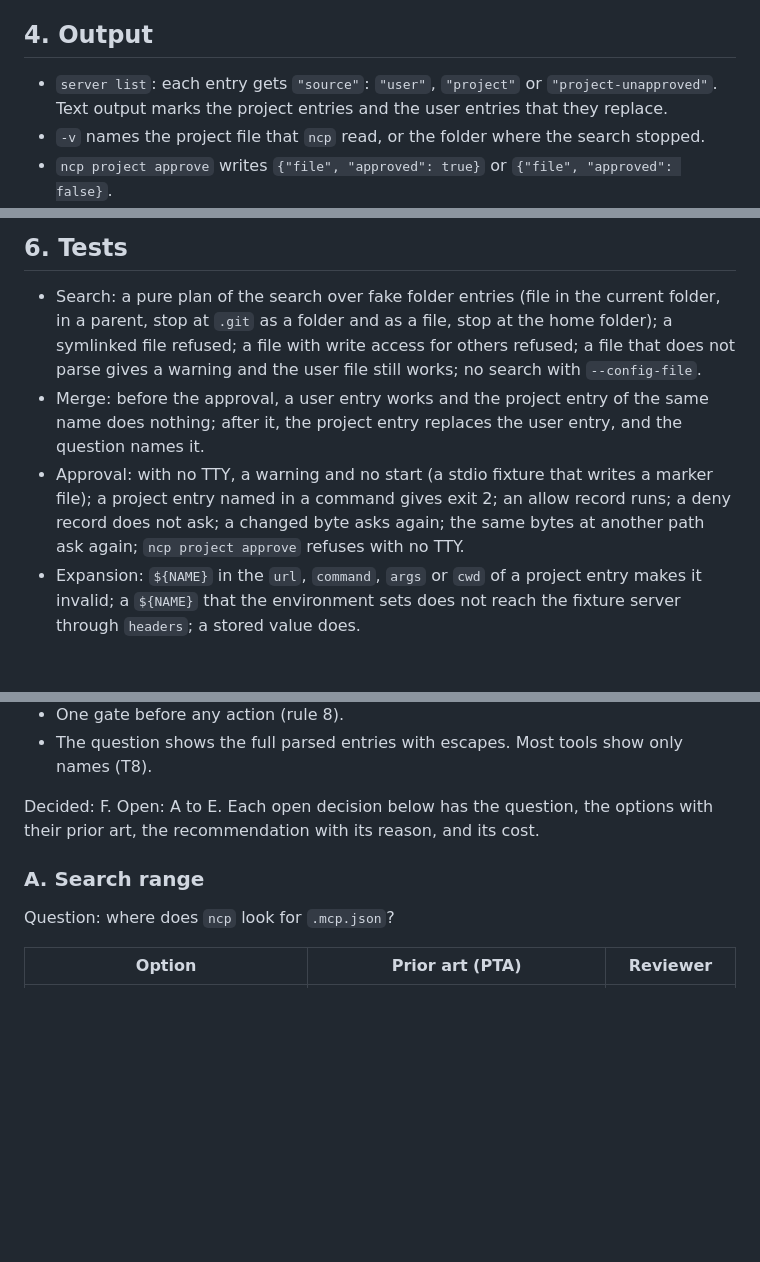
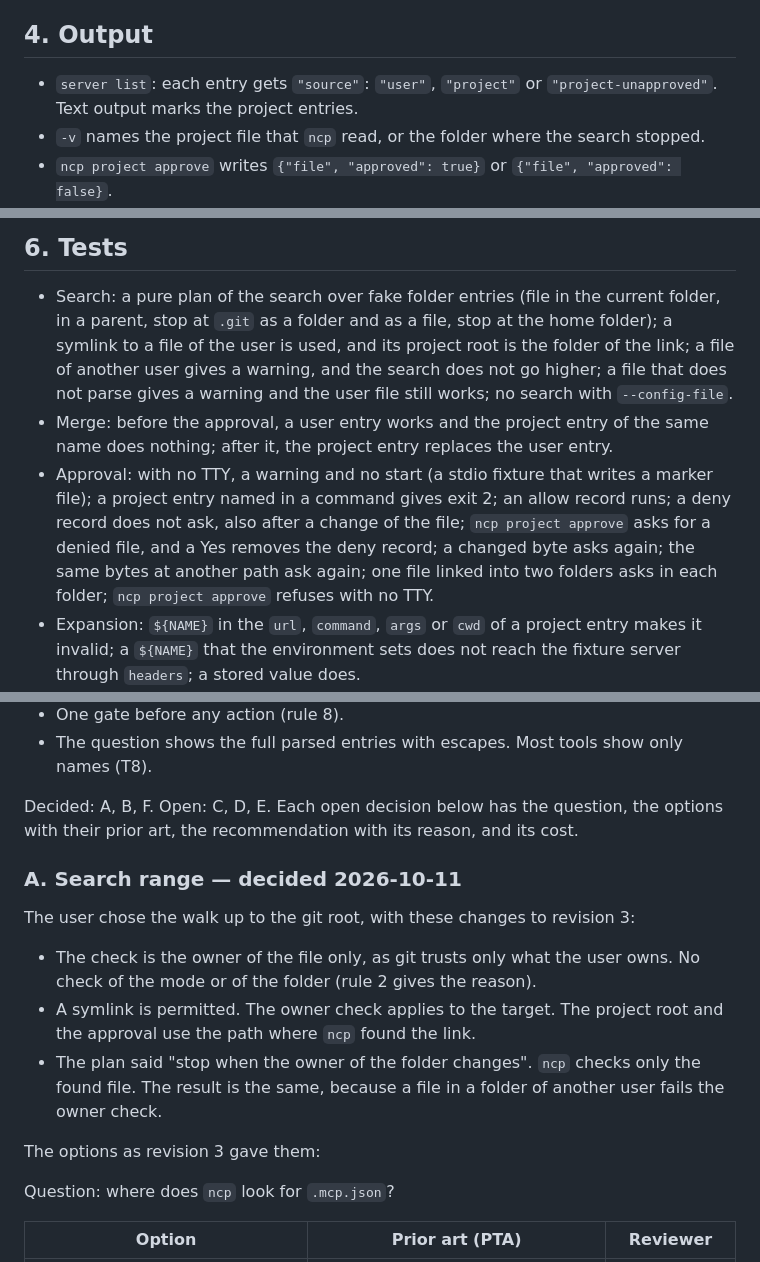
Before and after one commit to darcien/ncp, a Markdown page: docs/design/project-config.md, 3 parts joined by grey strips. GitHub-like rendering; blank space fills up the shorter version.

```diff
--- a/docs/design/project-config.md
+++ b/docs/design/project-config.md
@@ -182,8 +211,7 @@ Accepted risks:
 ## 4. Output
 
 - `server list`: each entry gets `"source"`: `"user"`, `"project"` or
-  `"project-unapproved"`. Text output marks the project entries and the
-  user entries that they replace.
+  `"project-unapproved"`. Text output marks the project entries.
 - `-v` names the project file that `ncp` read, or the folder where the
   search stopped.
 - `ncp project approve` writes `{"file", "approved": true}` or
@@ -204,17 +232,21 @@ Accepted risks:
 
 - Search: a pure plan of the search over fake folder entries (file in the
   current folder, in a parent, stop at `.git` as a folder and as a file,
-  stop at the home folder); a symlinked file refused; a file with write
-  access for others refused; a file that does not parse gives a warning
-  and the user file still works; no search with `--config-file`.
+  stop at the home folder); a symlink to a file of the user is used, and
+  its project root is the folder of the link; a file of another user
+  gives a warning, and the search does not go higher; a file that does
+  not parse gives a warning and the user file still works; no search with
+  `--config-file`.
 - Merge: before the approval, a user entry works and the project entry of
   the same name does nothing; after it, the project entry replaces the
-  user entry, and the question names it.
+  user entry.
 - Approval: with no TTY, a warning and no start (a stdio fixture that
   writes a marker file); a project entry named in a command gives exit 2;
-  an allow record runs; a deny record does not ask; a changed byte asks
-  again; the same bytes at another path ask again; `ncp project approve`
-  refuses with no TTY.
+  an allow record runs; a deny record does not ask, also after a change
+  of the file; `ncp project approve` asks for a denied file, and a Yes
+  removes the deny record; a changed byte asks again; the same bytes at
+  another path ask again; one file linked into two folders asks in each
+  folder; `ncp project approve` refuses with no TTY.
 - Expansion: `${NAME}` in the `url`, `command`, `args` or `cwd` of a
   project entry makes it invalid; a `${NAME}` that the environment sets
   does not reach the fixture server through `headers`; a stored value
@@ -239,10 +271,24 @@ Agreed by all three reviewers, no open question:
 - The question shows the full parsed entries with escapes. Most tools
   show only names (T8).
 
-Decided: F. Open: A to E. Each open decision below has the question, the options with their prior
-art, the recommendation with its reason, and its cost.
+Decided: A, B, F. Open: C, D, E. Each open decision below has the
+question, the options with their prior art, the recommendation with its
+reason, and its cost.
 
-### A. Search range
+### A. Search range — decided 2026-10-11
+
+The user chose the walk up to the git root, with these changes to
+revision 3:
+- The check is the owner of the file only, as git trusts only what the
+  user owns. No check of the mode or of the folder (rule 2 gives the
+  reason).
+- A symlink is permitted. The owner check applies to the target. The
+  project root and the approval use the path where `ncp` found the link.
+- The plan said "stop when the owner of the folder changes". `ncp`
+  checks only the found file. The result is the same, because a file in
+  a folder of another user fails the owner check.
+
+The options as revision 3 gave them:
 
 Question: where does `ncp` look for `.mcp.json`?
 
```
Also changed, not shown: other parts of docs/design/project-config.md (+92 -38 lines).
